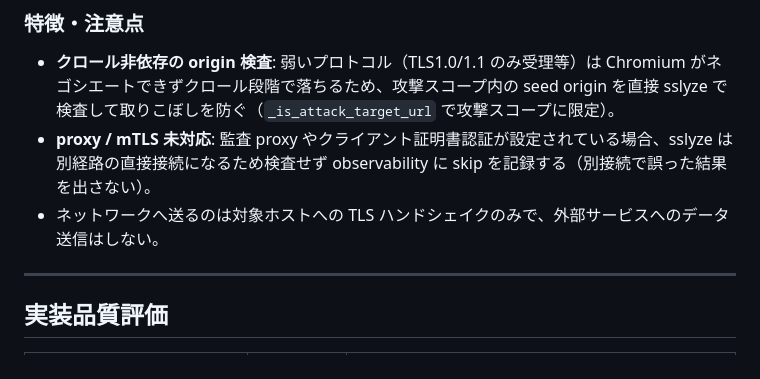
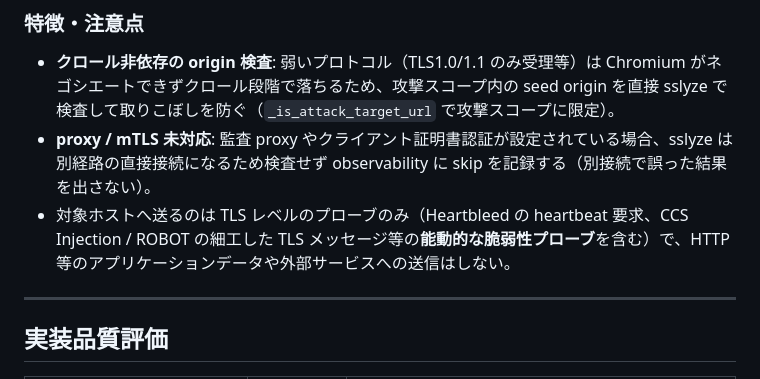
Before and after one commit to oudontabetai1-lab/AutoXSScheckTool, a Markdown page: docs/advanced_features.md, the part around the change. Rendered like a GitHub page.

Commit message:
docs(advanced): TLS検査の通信説明を能動プローブ込みに修正（#160 Codex）
「TLSハンドシェイクのみ」は Heartbleed(heartbeat)/CCS/ROBOT の細工メッセージ＝能動プローブを
含むため誤解を招く。運用者がスコープ/影響を判断できるよう「TLSレベルの能動プローブのみ・
HTTP等アプリデータや外部送信なし」と実態に合わせて記述。

Co-Authored-By: Claude Opus 4.8 <noreply@anthropic.com>

```diff
--- a/docs/advanced_features.md
+++ b/docs/advanced_features.md
@@ -595,7 +595,7 @@ python main.py scan https://target.example.com --checks xss sqli tls_scan
 
 - **クロール非依存の origin 検査**: 弱いプロトコル（TLS1.0/1.1 のみ受理等）は Chromium がネゴシエートできずクロール段階で落ちるため、攻撃スコープ内の seed origin を直接 sslyze で検査して取りこぼしを防ぐ（`_is_attack_target_url` で攻撃スコープに限定）。
 - **proxy / mTLS 未対応**: 監査 proxy やクライアント証明書認証が設定されている場合、sslyze は別経路の直接接続になるため検査せず observability に skip を記録する（別接続で誤った結果を出さない）。
-- ネットワークへ送るのは対象ホストへの TLS ハンドシェイクのみで、外部サービスへのデータ送信はしない。
+- 対象ホストへ送るのは TLS レベルのプローブのみ（Heartbleed の heartbeat 要求、CCS Injection / ROBOT の細工した TLS メッセージ等の**能動的な脆弱性プローブ**を含む）で、HTTP 等のアプリケーションデータや外部サービスへの送信はしない。
 
 ---
 
```
